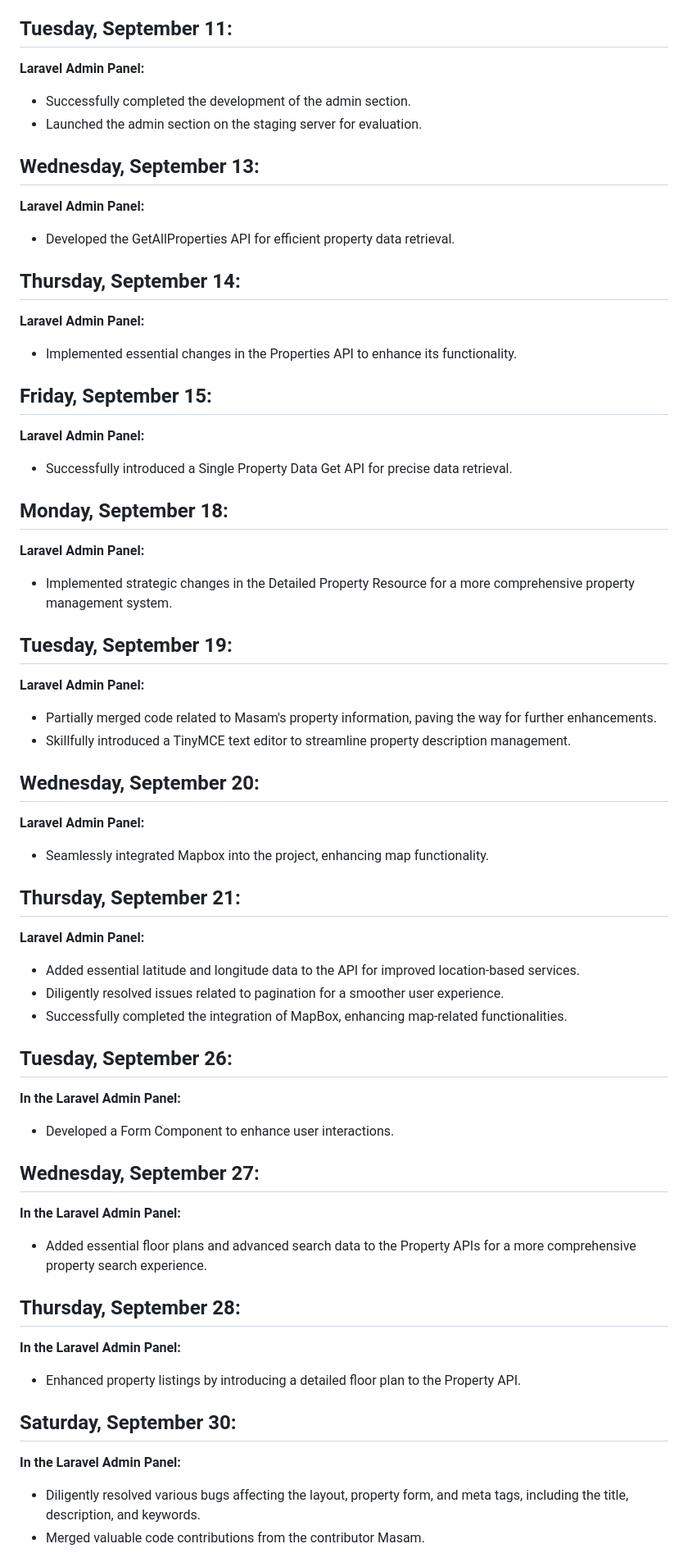
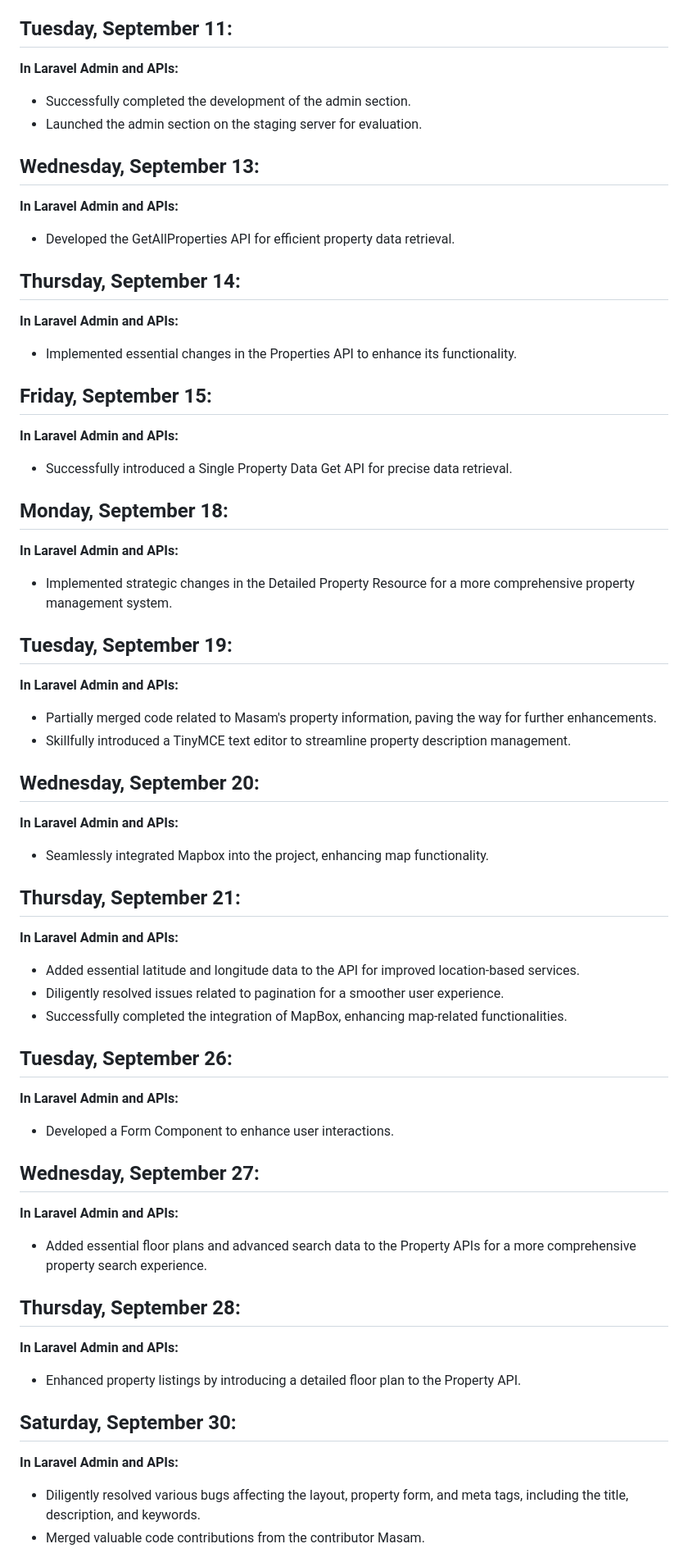
Before and after one commit to ArchticTech/TorontoCondomania, a Markdown page: README.md, the part around the change printed below. Shown: that part at 82% size. Rendered like a GitHub page.

```diff
--- a/README.md
+++ b/README.md
@@ -61,59 +61,59 @@
 - Diligently performed frontend enhancements, focusing on menu improvement.
 
 ## Tuesday, September 11:
-**Laravel Admin Panel:**
+**In Laravel Admin and APIs:**
 - Successfully completed the development of the admin section.
 - Launched the admin section on the staging server for evaluation.
 
 ## Wednesday, September 13:
-**Laravel Admin Panel:**
+**In Laravel Admin and APIs:**
 - Developed the GetAllProperties API for efficient property data retrieval.
 
 ## Thursday, September 14:
-**Laravel Admin Panel:**
+**In Laravel Admin and APIs:**
 - Implemented essential changes in the Properties API to enhance its functionality.
 
 ## Friday, September 15:
-**Laravel Admin Panel:**
+**In Laravel Admin and APIs:**
 - Successfully introduced a Single Property Data Get API for precise data retrieval.
 
 ## Monday, September 18:
-**Laravel Admin Panel:**
+**In Laravel Admin and APIs:**
 - Implemented strategic changes in the Detailed Property Resource for a more comprehensive property management system.
 
 ## Tuesday, September 19:
-**Laravel Admin Panel:**
+**In Laravel Admin and APIs:**
 - Partially merged code related to Masam's property information, paving the way for further enhancements.
 - Skillfully introduced a TinyMCE text editor to streamline property description management.
 
 ## Wednesday, September 20:
-**Laravel Admin Panel:**
+**In Laravel Admin and APIs:**
 - Seamlessly integrated Mapbox into the project, enhancing map functionality.
 
 ## Thursday, September 21:
-**Laravel Admin Panel:**
+**In Laravel Admin and APIs:**
 - Added essential latitude and longitude data to the API for improved location-based services.
 - Diligently resolved issues related to pagination for a smoother user experience.
 - Successfully completed the integration of MapBox, enhancing map-related functionalities.
 
 ## Tuesday, September 26:
 
-**In the Laravel Admin Panel:**
+**In Laravel Admin and APIs:**
 - Developed a Form Component to enhance user interactions.
 
 ## Wednesday, September 27:
 
-**In the Laravel Admin Panel:**
+**In Laravel Admin and APIs:**
 - Added essential floor plans and advanced search data to the Property APIs for a more comprehensive property search experience.
 
 ## Thursday, September 28:
 
-**In the Laravel Admin Panel:**
+**In Laravel Admin and APIs:**
 - Enhanced property listings by introducing a detailed floor plan to the Property API.
 
 ## Saturday, September 30:
 
-**In the Laravel Admin Panel:**
+**In Laravel Admin and APIs:**
 - Diligently resolved various bugs affecting the layout, property form, and meta tags, including the title, description, and keywords.
 - Merged valuable code contributions from the contributor Masam.
 - Expanded property features by introducing detailed floor plans.
```
Also changed, not shown: other parts of README.md (+17 -17 lines).
